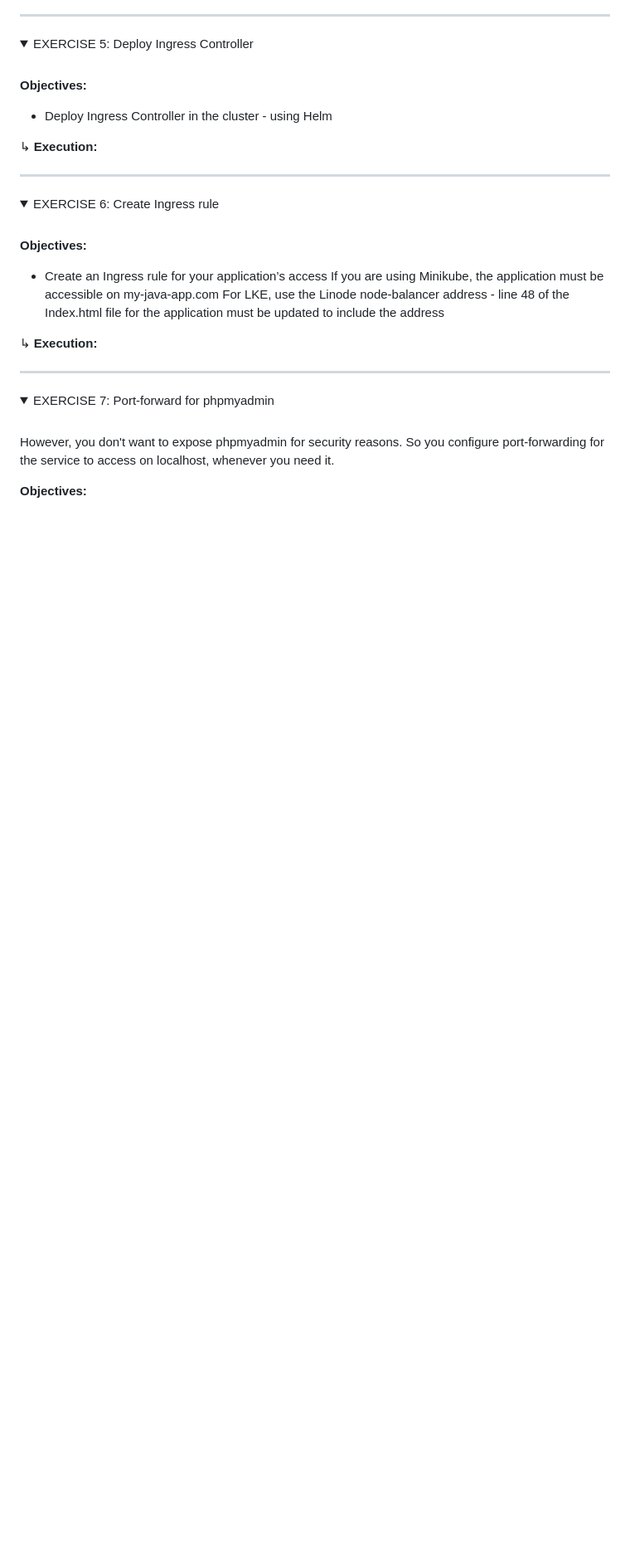
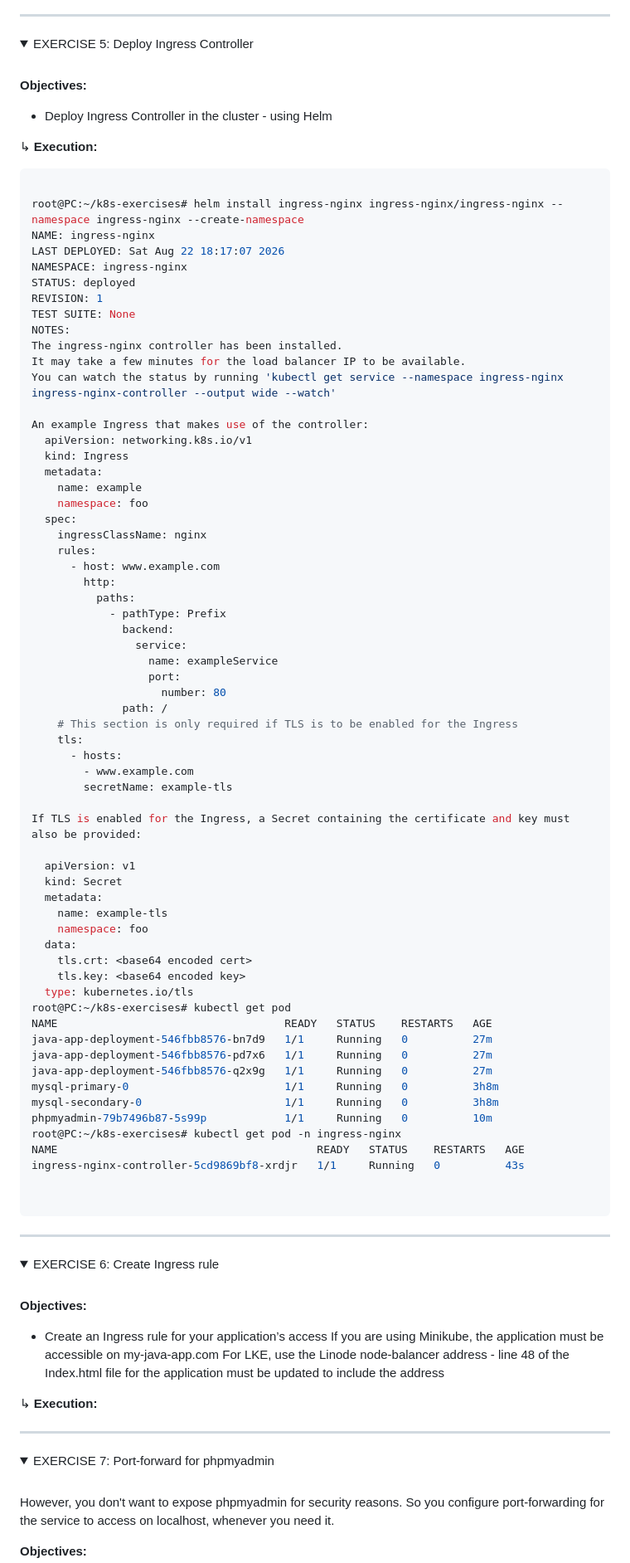
Before and after one commit to emrearabacioglu/devops-bootcamp, a Markdown page: m10-kubernetes/02-projects/README.md, the part around the change. Shown at 83% size. Drawn GitHub-style; folded sections open; blank space fills up the shorter version.

Commit message:
Document Ingress Controller deployment steps
Added instructions for deploying the Ingress Controller using Helm, including example Ingress and TLS configuration.

````diff
--- a/m10-kubernetes/02-projects/README.md
+++ b/m10-kubernetes/02-projects/README.md
@@ -402,6 +402,70 @@ Now your application setup is running in the cluster, but you still need a prope
 
 ↳ **Execution:**
 
+```bash
+
+root@PC:~/k8s-exercises# helm install ingress-nginx ingress-nginx/ingress-nginx --namespace ingress-nginx --create-namespace
+NAME: ingress-nginx
+LAST DEPLOYED: Sat Aug 22 18:17:07 2026
+NAMESPACE: ingress-nginx
+STATUS: deployed
+REVISION: 1
+TEST SUITE: None
+NOTES:
+The ingress-nginx controller has been installed.
+It may take a few minutes for the load balancer IP to be available.
+You can watch the status by running 'kubectl get service --namespace ingress-nginx ingress-nginx-controller --output wide --watch'
+
+An example Ingress that makes use of the controller:
+  apiVersion: networking.k8s.io/v1
+  kind: Ingress
+  metadata:
+    name: example
+    namespace: foo
+  spec:
+    ingressClassName: nginx
+    rules:
+      - host: www.example.com
+        http:
+          paths:
+            - pathType: Prefix
+              backend:
+                service:
+                  name: exampleService
+                  port:
+                    number: 80
+              path: /
+    # This section is only required if TLS is to be enabled for the Ingress
+    tls:
+      - hosts:
+        - www.example.com
+        secretName: example-tls
+
+If TLS is enabled for the Ingress, a Secret containing the certificate and key must also be provided:
+
+  apiVersion: v1
+  kind: Secret
+  metadata:
+    name: example-tls
+    namespace: foo
+  data:
+    tls.crt: <base64 encoded cert>
+    tls.key: <base64 encoded key>
+  type: kubernetes.io/tls
+root@PC:~/k8s-exercises# kubectl get pod
+NAME                                   READY   STATUS    RESTARTS   AGE
+java-app-deployment-546fbb8576-bn7d9   1/1     Running   0          27m
+java-app-deployment-546fbb8576-pd7x6   1/1     Running   0          27m
+java-app-deployment-546fbb8576-q2x9g   1/1     Running   0          27m
+mysql-primary-0                        1/1     Running   0          3h8m
+mysql-secondary-0                      1/1     Running   0          3h8m
+phpmyadmin-79b7496b87-5s99p            1/1     Running   0          10m
+root@PC:~/k8s-exercises# kubectl get pod -n ingress-nginx
+NAME                                        READY   STATUS    RESTARTS   AGE
+ingress-nginx-controller-5cd9869bf8-xrdjr   1/1     Running   0          43s
+
+
+```
 
 </details>
 
````
